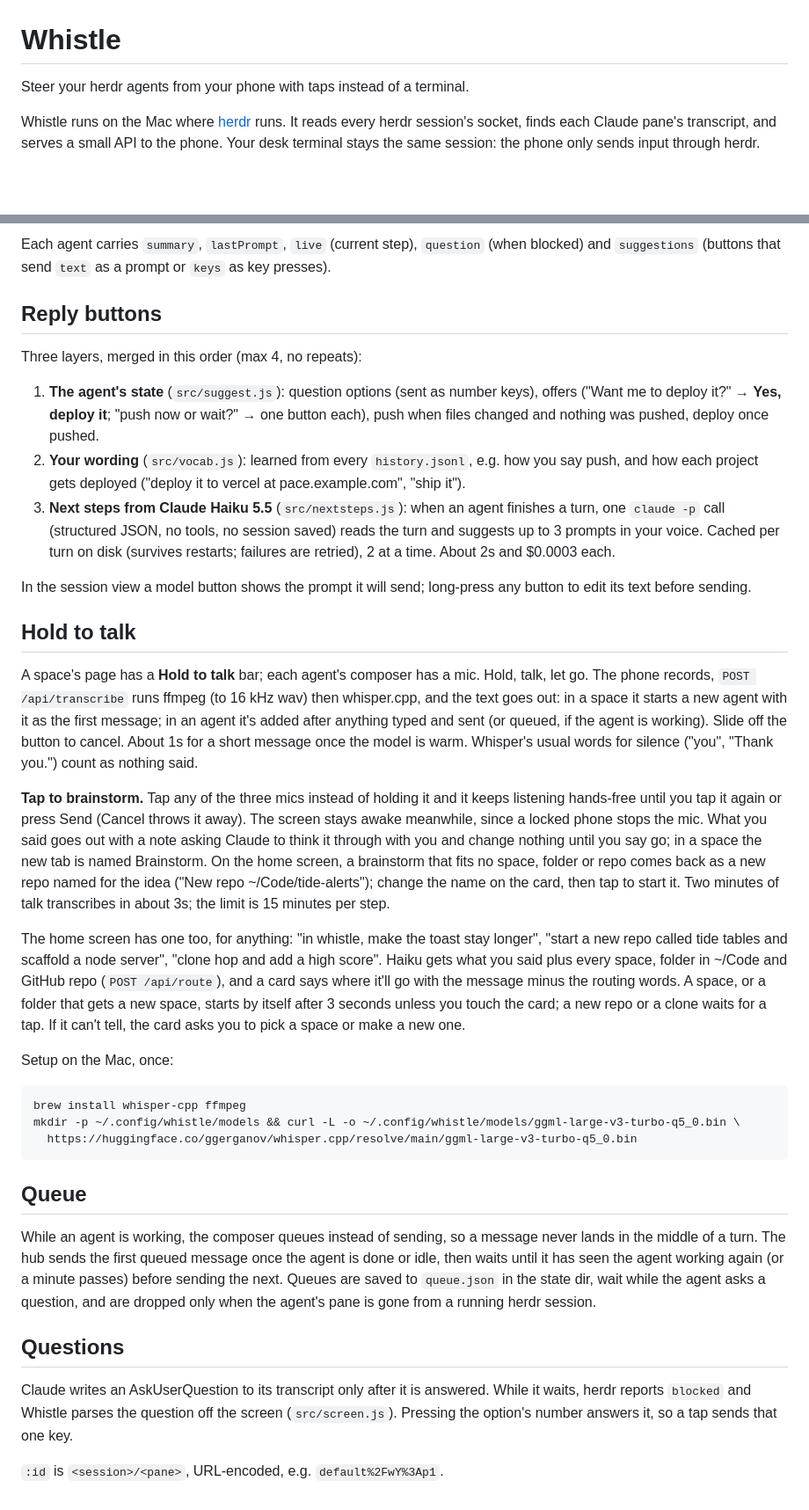
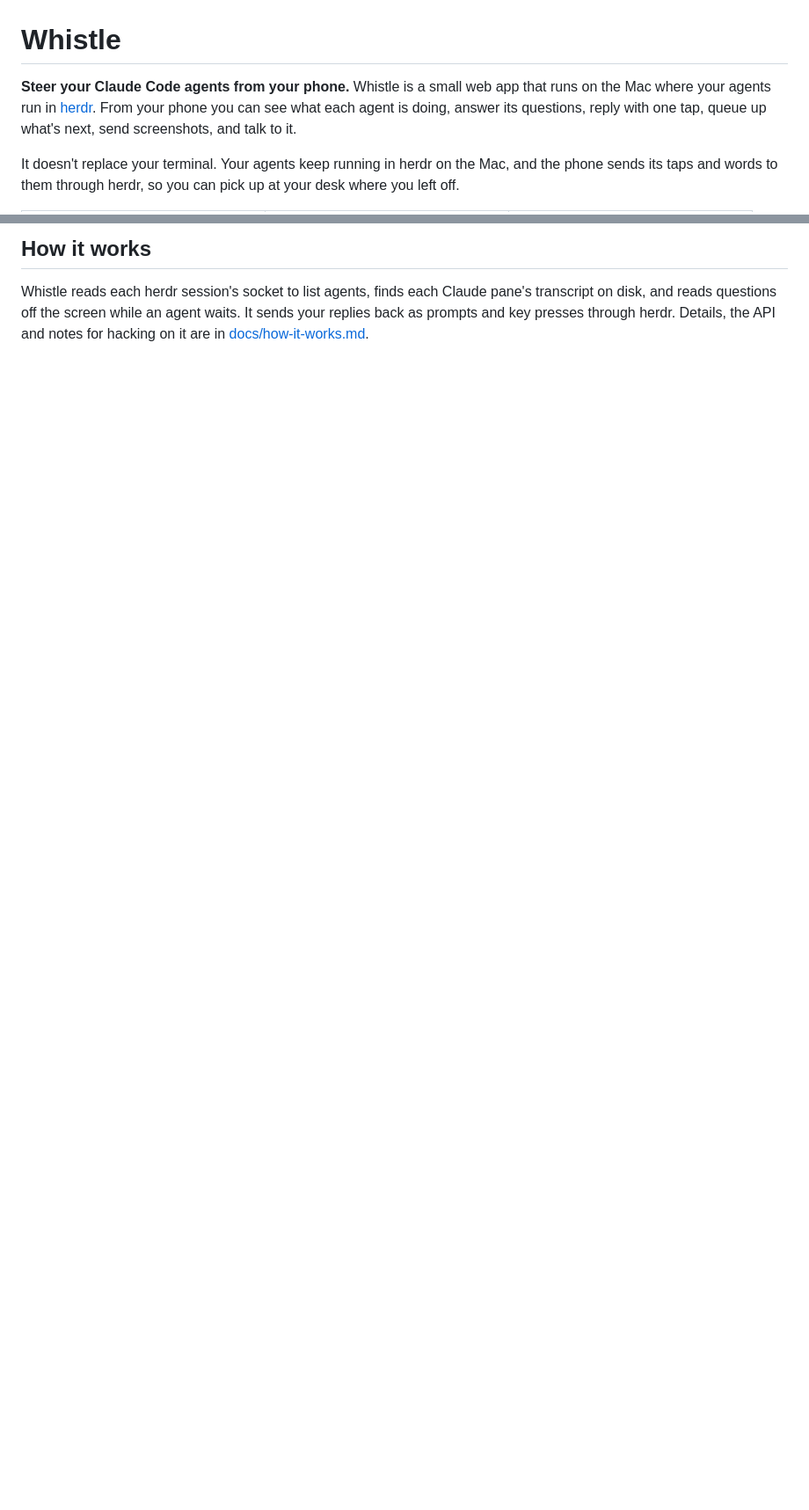
Before and after one commit to everydev1618/whistle, a Markdown page: README.md, 2 parts joined by grey strips. Shown at 88% size. GitHub-like rendering; blank space fills up the shorter version.

````diff
--- a/README.md
+++ b/README.md
@@ -1,8 +1,10 @@
 # Whistle
 
-Steer your herdr agents from your phone with taps instead of a terminal.
+**Steer your Claude Code agents from your phone.** Whistle is a small web app that runs on the
+Mac where your agents run in [herdr](https://herdr.dev). From your phone you can see what each agent
+is doing, answer its questions, reply with one tap, queue up what's next, send screenshots, and
+talk to it.
 
-Whistle runs on the Mac where [herdr](https://herdr.dev) runs. It reads every herdr session's
-socket, finds each Claude pane's transcript, and serves a small API to the phone.
-Your desk terminal stays the same session: the phone only sends input through herdr.
+It doesn't replace your terminal. Your agents keep running in herdr on the Mac, and the phone sends
+its taps and words to them through herdr, so you can pick up at your desk where you left off.
 
@@ -86,68 +159,7 @@ per pane, so Whistle polls `agent.list` on every session every 1.5s and diffs.
 
-Each agent carries `summary`, `lastPrompt`, `live` (current step), `question` (when blocked)
-and `suggestions` (buttons that send `text` as a prompt or `keys` as key presses).
+## How it works
 
-## Reply buttons
-
-Three layers, merged in this order (max 4, no repeats):
-
-1. **The agent's state** (`src/suggest.js`): question options (sent as number keys), offers
-   ("Want me to deploy it?" → **Yes, deploy it**; "push now or wait?" → one button each),
-   push when files changed and nothing was pushed, deploy once pushed.
-2. **Your wording** (`src/vocab.js`): learned from every `history.jsonl`, e.g. how you say push,
-   and how each project gets deployed ("deploy it to vercel at pace.example.com", "ship it").
-3. **Next steps from Claude Haiku 5.5** (`src/nextsteps.js`): when an agent finishes a turn, one
-   `claude -p` call (structured JSON, no tools, no session saved) reads the turn and suggests up
-   to 3 prompts in your voice. Cached per turn on disk (survives restarts; failures are retried), 2 at a time. About 2s and $0.0003 each.
-
-In the session view a model button shows the prompt it will send; long-press any button to
-edit its text before sending.
-
-## Hold to talk
-
-A space's page has a **Hold to talk** bar; each agent's composer has a mic. Hold, talk, let go.
-The phone records, `POST /api/transcribe` runs ffmpeg (to 16 kHz wav) then whisper.cpp, and the text
-goes out: in a space it starts a new agent with it as the first message; in an agent it's added
-after anything typed and sent (or queued, if the agent is working). Slide off the button to cancel.
-About 1s for a short message once the model is warm. Whisper's usual words for silence ("you",
-"Thank you.") count as nothing said.
-
-**Tap to brainstorm.** Tap any of the three mics instead of holding it and it keeps listening
-hands-free until you tap it again or press Send (Cancel throws it away). The screen stays awake
-meanwhile, since a locked phone stops the mic. What you said goes out with a note asking Claude to
-think it through with you and change nothing until you say go; in a space the new tab is named
-Brainstorm. On the home screen, a brainstorm that fits no space, folder or repo comes back as a new
-repo named for the idea ("New repo ~/Code/tide-alerts"); change the name on the card, then tap to start it.
-Two minutes of talk transcribes in about 3s; the limit is 15 minutes per step.
-
-The home screen has one too, for anything: "in whistle, make the toast stay longer", "start a new
-repo called tide tables and scaffold a node server", "clone hop and add a high score". Haiku gets
-what you said plus every space, folder in ~/Code and GitHub repo (`POST /api/route`), and a card
-says where it'll go with the message minus the routing words. A space, or a folder that gets a new
-space, starts by itself after 3 seconds unless you touch the card; a new repo or a clone waits for
-a tap. If it can't tell, the card asks you to pick a space or make a new one.
-
-Setup on the Mac, once:
-
-```sh
-brew install whisper-cpp ffmpeg
-mkdir -p ~/.config/whistle/models && curl -L -o ~/.config/whistle/models/ggml-large-v3-turbo-q5_0.bin \
-  https://huggingface.co/ggerganov/whisper.cpp/resolve/main/ggml-large-v3-turbo-q5_0.bin
-```
-
-## Queue
-
-While an agent is working, the composer queues instead of sending, so a message never
-lands in the middle of a turn. The hub sends the first queued message once the agent is
-done or idle, then waits until it has seen the agent working again (or a minute passes)
-before sending the next. Queues are saved to `queue.json` in the state dir, wait while the
-agent asks a question, and are dropped only when the agent's pane is gone from a running
-herdr session.
-
-## Questions
-
-Claude writes an AskUserQuestion to its transcript only after it is answered. While it waits,
-herdr reports `blocked` and Whistle parses the question off the screen (`src/screen.js`).
-Pressing the option's number answers it, so a tap sends that one key.
-
-`:id` is `<session>/<pane>`, URL-encoded, e.g. `default%2FwY%3Ap1`.
+Whistle reads each herdr session's socket to list agents, finds each Claude pane's transcript on
+disk, and reads questions off the screen while an agent waits. It sends your replies back as
+prompts and key presses through herdr. Details, the API and notes for hacking on it are in
+[docs/how-it-works.md](docs/how-it-works.md).
````
Also changed, not shown: other parts of README.md (+125 -54 lines), docs/how-it-works.md (added, +129 -0 lines), docs/images/agent.png (added), docs/images/brainstorm.png (added), docs/images/home.png (added), docs/images/question.png (added), docs/images/route.png (added), docs/images/space.png (added), 1 other file.
